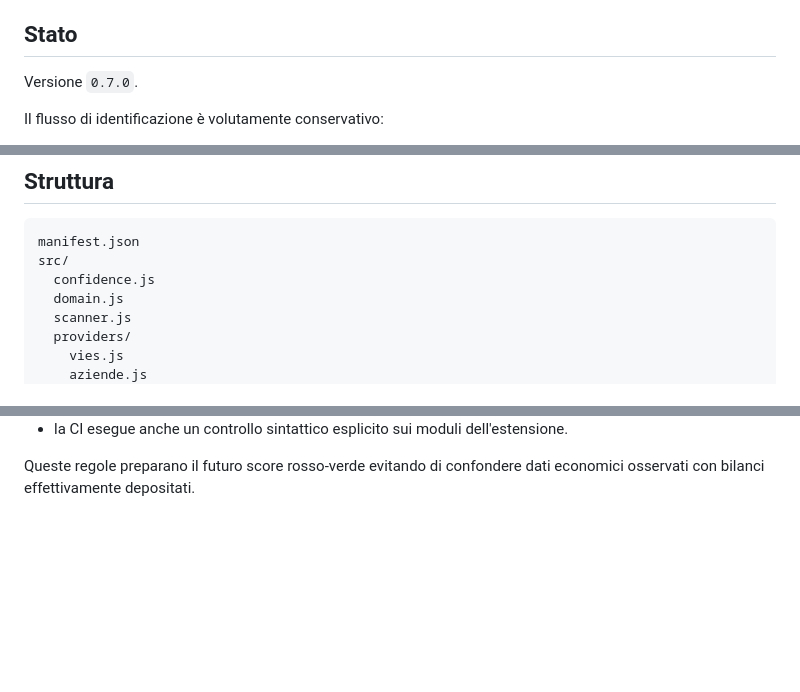
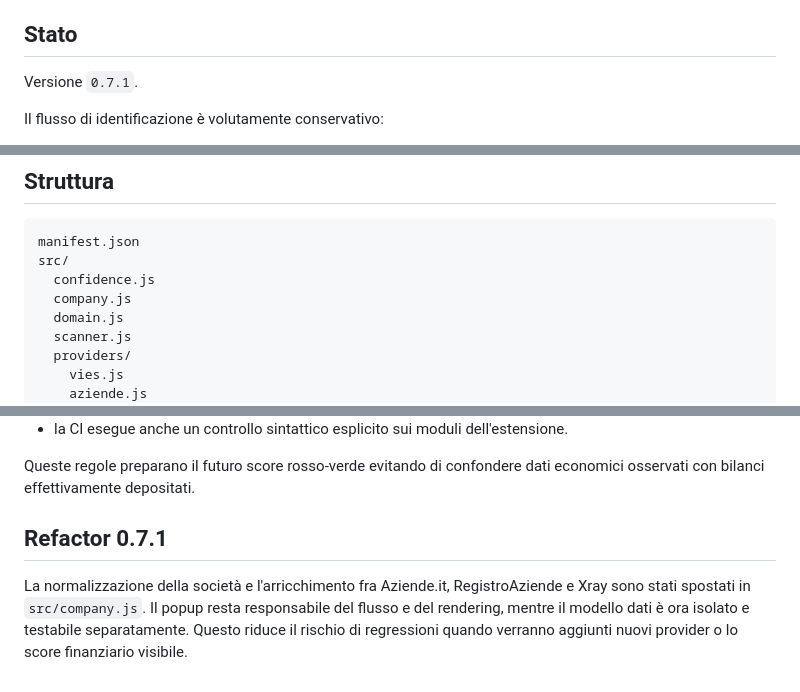
Before and after one commit to lukethehawk/CheckAziende, a Markdown page: README.md, 3 parts joined by grey strips. Drawn GitHub-style; blank space fills up the shorter version.

Commit message:
Document company-model refactor

```diff
--- a/README.md
+++ b/README.md
@@ -4,7 +4,7 @@ Estensione WebExtension per Firefox e browser Chromium che identifica l'azienda
 
 ## Stato
 
-Versione `0.7.0`.
+Versione `0.7.1`.
 
 Il flusso di identificazione è volutamente conservativo:
 
@@ -85,6 +85,7 @@ I test coprono anche:
 manifest.json
 src/
   confidence.js
+  company.js
   domain.js
   scanner.js
   providers/
@@ -174,3 +175,8 @@ La versione 0.7.0 introduce un passaggio di hardening qualitativo senza modifica
 - la CI esegue anche un controllo sintattico esplicito sui moduli dell'estensione.
 
 Queste regole preparano il futuro score rosso-verde evitando di confondere dati economici osservati con bilanci effettivamente depositati.
+
+
+## Refactor 0.7.1
+
+La normalizzazione della società e l'arricchimento fra Aziende.it, RegistroAziende e Xray sono stati spostati in `src/company.js`. Il popup resta responsabile del flusso e del rendering, mentre il modello dati è ora isolato e testabile separatamente. Questo riduce il rischio di regressioni quando verranno aggiunti nuovi provider o lo score finanziario visibile.
```
